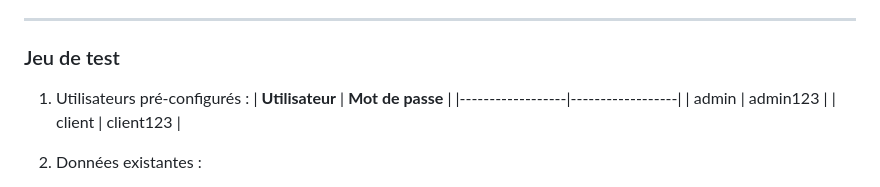
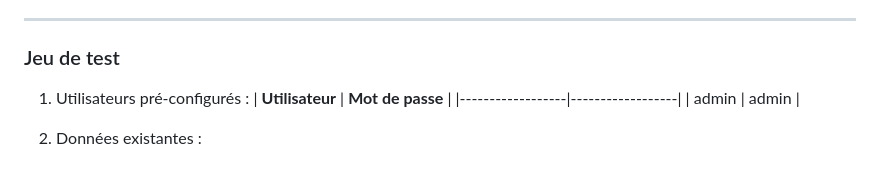
Before and after one commit to B-R-3/CazaFamilia, a Markdown page: DOC.md, the part around the change printed below. Drawn GitHub-style.

```diff
--- a/DOC.md
+++ b/DOC.md
@@ -137,8 +137,8 @@ Exemple de structure JSON :
 1. Utilisateurs pré-configurés :
    | **Utilisateur** | **Mot de passe** |
    |------------------|------------------|
-   | admin            | admin123         |
-   | client           | client123        |
+   | admin            | admin           |
+
 
 2. Données existantes :
    - Produits de test : disponibles dans le script SQL.
```
Also changed, not shown: other parts of DOC.md (+2 -2 lines).
